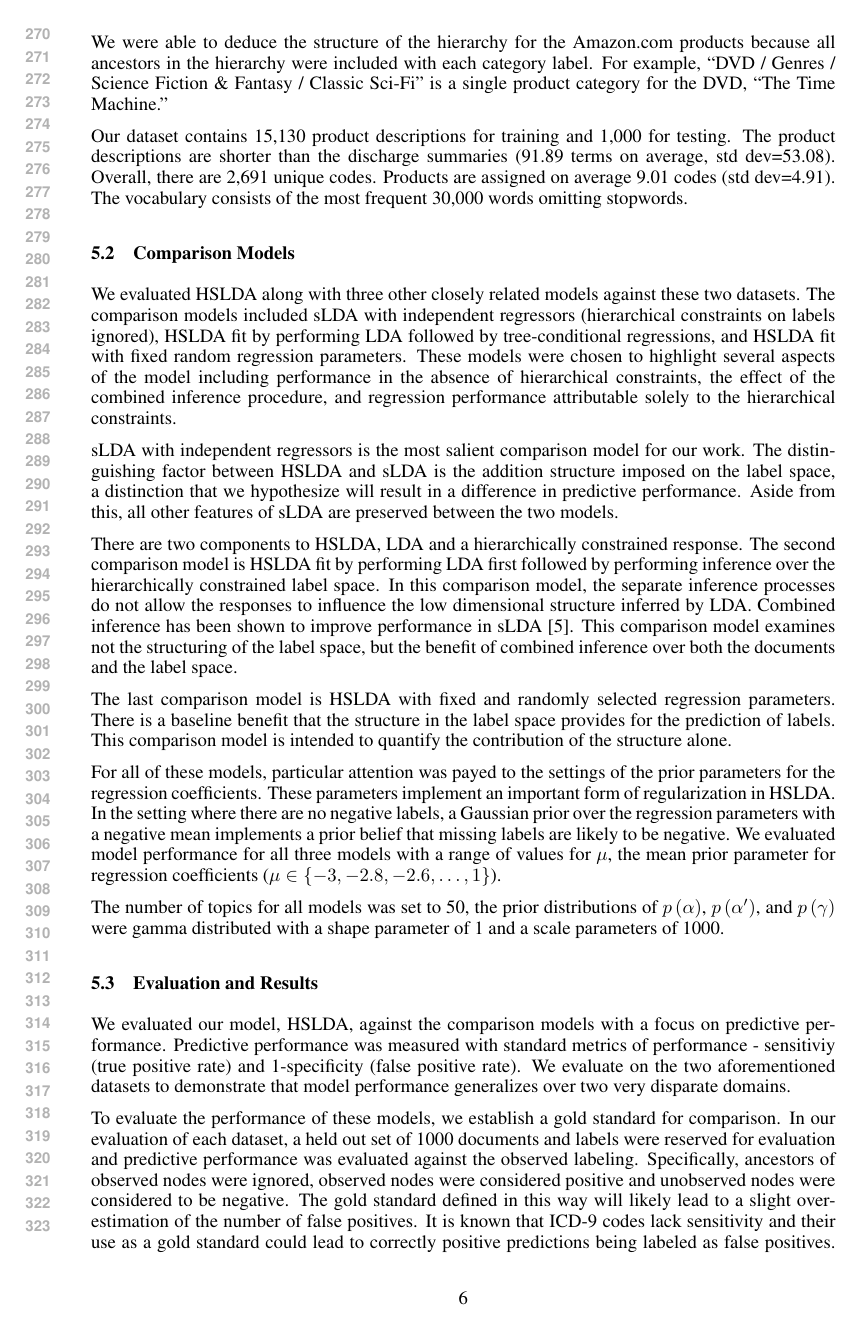
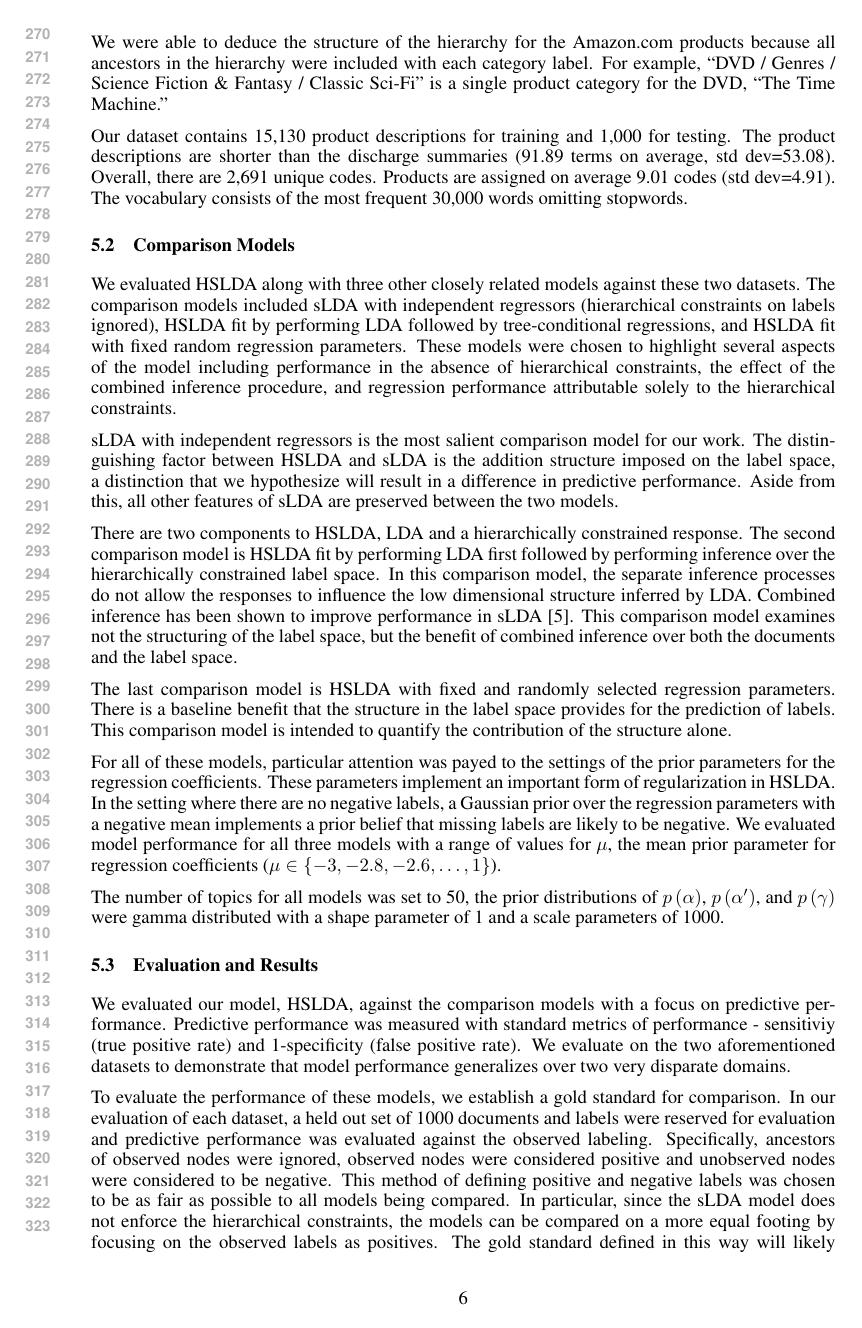
Before and after one commit to aperotte/sLDA_2011, a LaTeX paper (paper/main.tex, which reads paper/experiments.tex): page 6 of 10. Compiled offline with pdfLaTeX.

```diff
--- a/paper/experiments.tex
+++ b/paper/experiments.tex
@@ -162,7 +162,10 @@
 In our evaluation of each dataset, a held out set of 1000 documents and labels were
 reserved for evaluation and predictive performance was evaluated against the observed
 labeling. Specifically, ancestors of observed nodes were ignored, observed nodes
-were considered positive and unobserved nodes were considered to be negative. The gold
-standard defined in this way will likely lead to a slight overestimation of the number of
+were considered positive and unobserved nodes were considered to be negative. This method of
+defining positive and negative labels was chosen to be as fair as possible to all models
+being compared.  In particular, since the sLDA model does not enforce the hierarchical
+constraints, the models can be compared on a more equal footing by focusing on the observed labels
+as positives. The gold standard defined in this way will likely lead to a slight overestimation of the number of
 false positives. It is known that ICD-9 codes lack sensitivity and their use as a
 gold standard could lead to correctly positive predictions being labeled as false positives.
```
Also changed, not shown: paper/figs/ROC_comparison_leafs.eps, paper/figs/ROC_comparison_leafs.pdf, paper/figs/ROC_comparison_leafs.svg, paper/figs/one_m_spec_comparison_leafs.eps, paper/figs/one_m_spec_comparison_leafs.pdf, paper/figs/one_m_spec_comparison_leafs.svg, paper/figs/sens_comparison_leafs.eps, paper/figs/sens_comparison_leafs.pdf, paper/figs/sens_comparison_leafs.svg, paper/experiments.tex (2 more changed lines).
